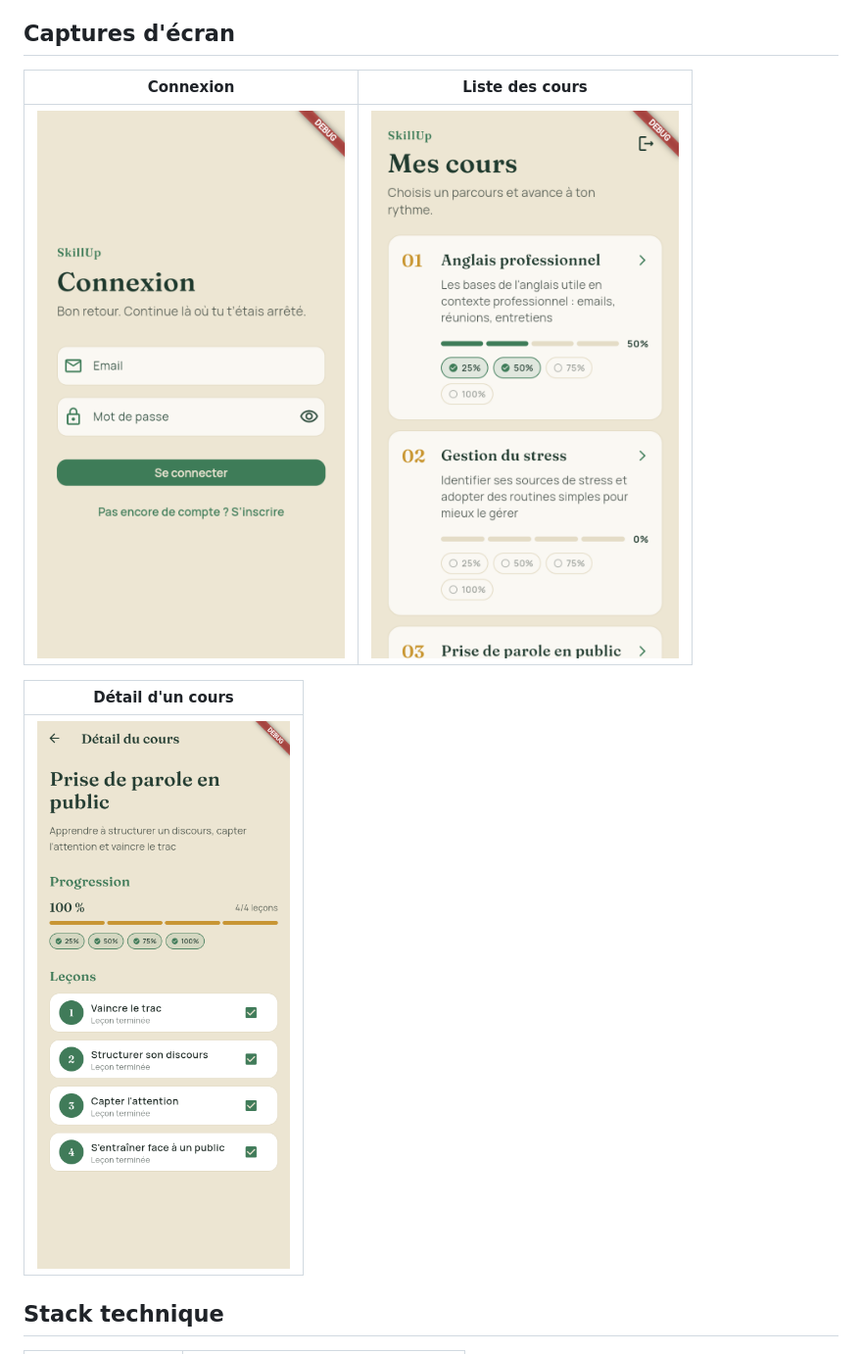
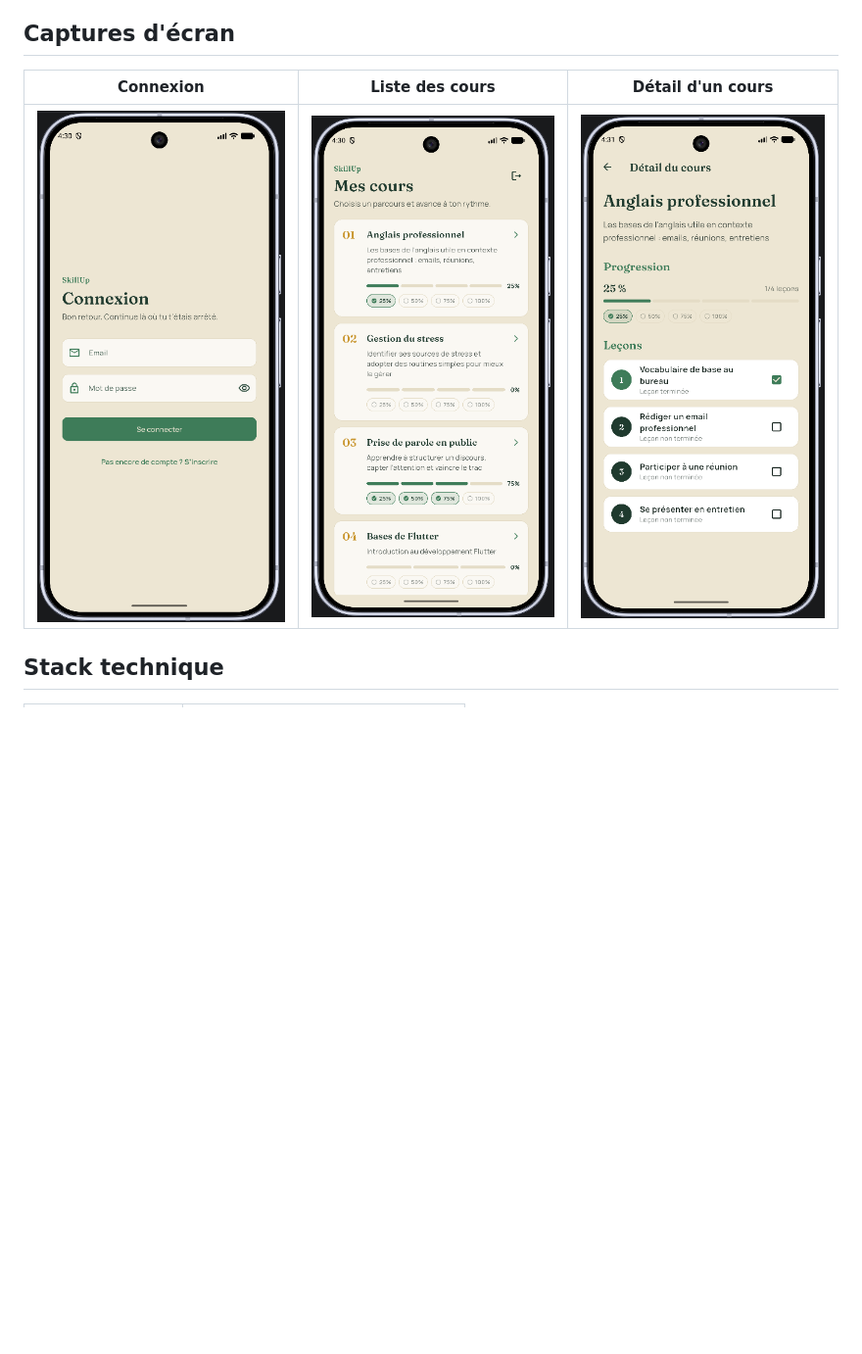
Before and after one commit to dp1370913-pixel/skillup-groupe32-ffsc, a Markdown page: README.md, the part around the change. Shown: that part at 98% size. GitHub-like rendering; pictures changed too: docs/connexion.png, docs/detail-cours.png, docs/liste-cours.png; blank space fills up the shorter version.

Commit message:
docs: met à jour les captures d'écran du README

```diff
--- a/README.md
+++ b/README.md
@@ -30,13 +30,9 @@ SkillUp permet à un utilisateur de créer un compte, parcourir des cours, coche
 
 ## Captures d'écran
 
-| Connexion | Liste des cours |
-| --- | --- |
-| ![Écran de connexion](docs/connexion.png) | ![Liste des cours avec progression](docs/liste-cours.png) |
-
-| Détail d'un cours |
-| --- |
-| ![Détail d'un cours avec chemin de progression](docs/detail-cours.png) |
+| Connexion | Liste des cours | Détail d'un cours |
+| --- | --- | --- |
+| ![Écran de connexion](docs/connexion.png) | ![Liste des cours avec progression](docs/liste-cours.png) | ![Détail d'un cours avec chemin de progression](docs/detail-cours.png) |
 
 ## Stack technique
 
```
